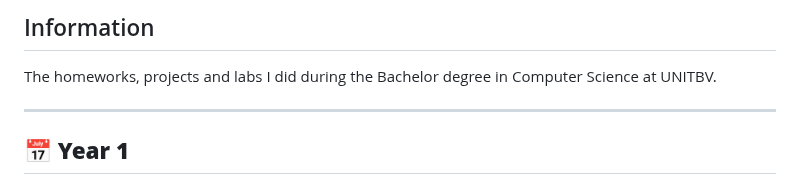
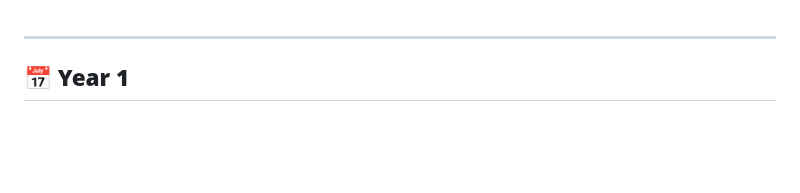
Before and after one commit to RalucaDavid/UNITBV-Info-Resources, a Markdown page: README.md, the part around the change. Rendered like a GitHub page; blank space fills up the shorter version.

```diff
--- a/README.md
+++ b/README.md
@@ -1,5 +1,3 @@
-## Information
-The homeworks, projects and labs I did during the Bachelor degree in Computer Science at UNITBV.
 
 ---
 
```
